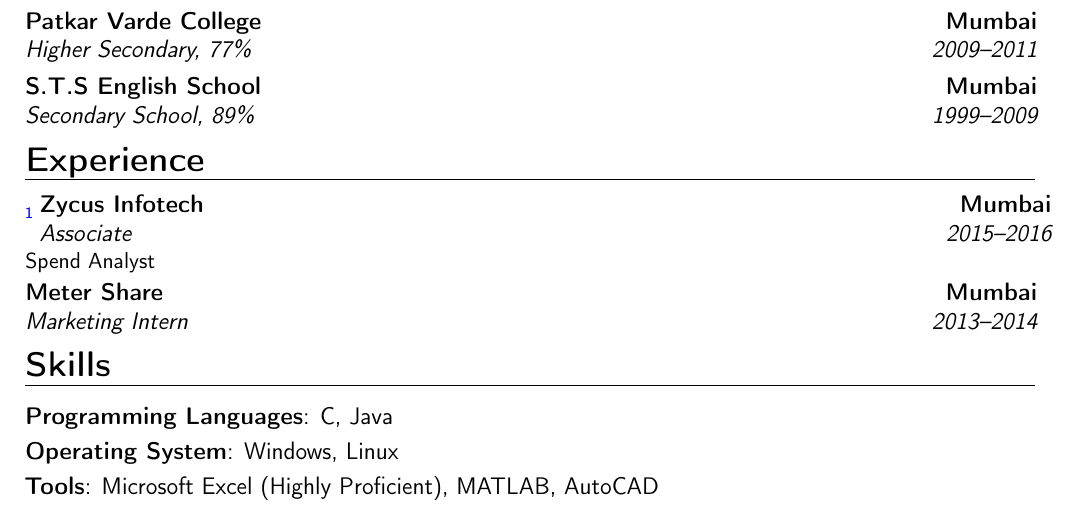
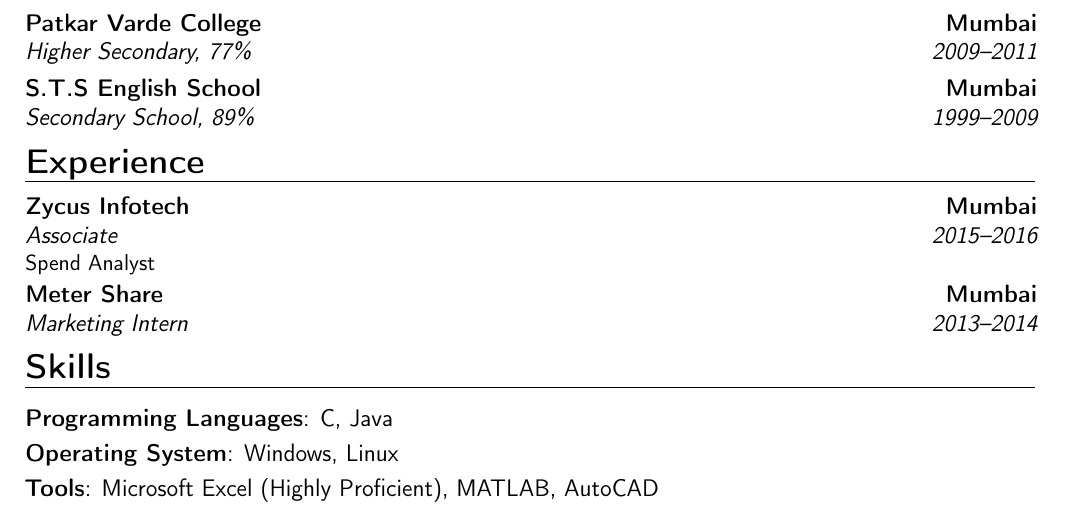
Before and after one commit to Vallabh-Desai/Resume, a LaTeX CV (src/resume.tex, which reads src/experience-content.tex): part of page 1 of 2, cut so that both start at the same text. Compiled offline with pdfLaTeX.

Commit message:
fixed typos

```diff
--- a/src/experience-content.tex
+++ b/src/experience-content.tex
@@ -1,3 +1,3 @@
-\section{Experience} \footnotemark
+\section{Experience}
 \cventry{2015--2016}{Associate}{Zycus Infotech}{Mumbai}{}{Spend Analyst}
 \cventry{2013--2014}{Marketing Intern}{Meter Share}{Mumbai}{}{}
```
Also changed, not shown: src/pdf/resume.pdf.
